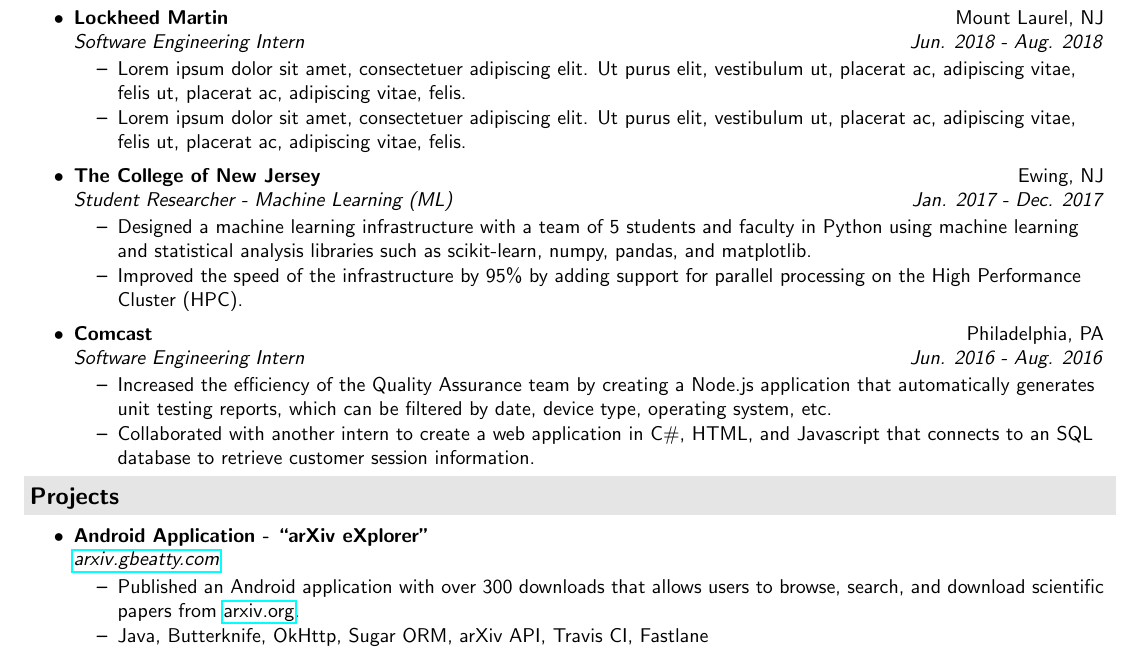
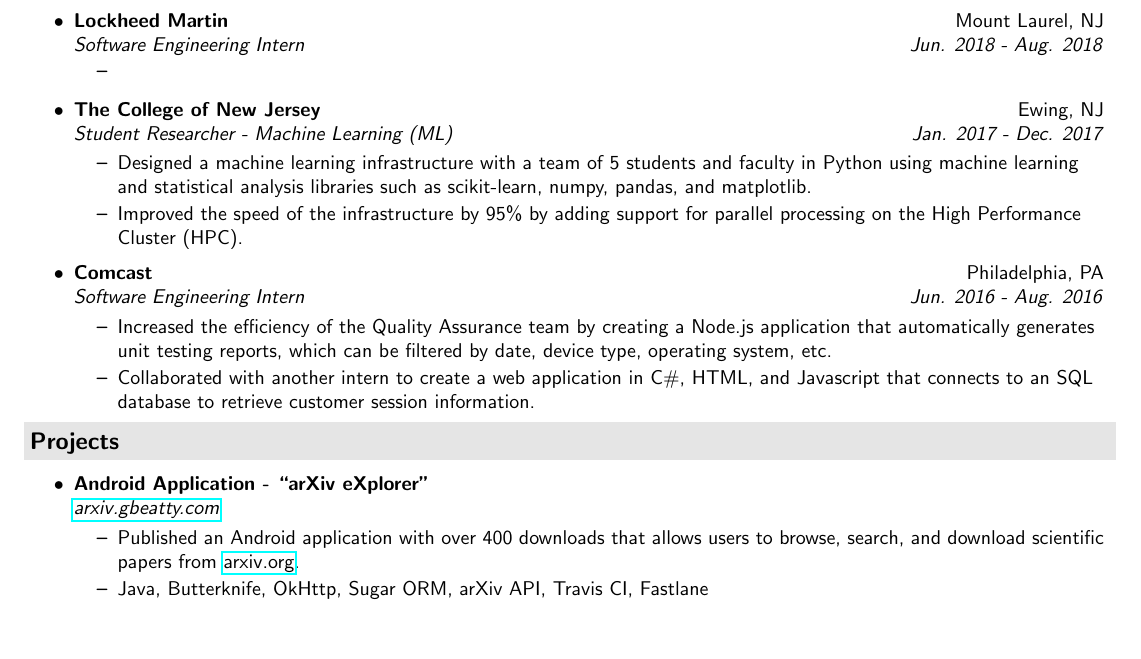
Before and after one commit to GarrettBeatty/resume, a LaTeX CV (resume.tex): part of the page, cut so that both start at the same text, the shorter picture padded with empty space. Compiled offline with pdfLaTeX.

Commit message:
updated resume

```diff
--- a/resume.tex
+++ b/resume.tex
@@ -66,8 +66,7 @@
 \begin{itemize}
 \ressubheading{Lockheed Martin}{Mount Laurel, NJ}{Software Engineering Intern}{Jun. 2018 - Aug. 2018}
 	\begin{itemize}
-		\resitem{Lorem ipsum dolor sit amet, consectetuer adipiscing elit. Ut purus elit, vestibulum ut, placerat ac, adipiscing vitae, felis ut, placerat ac, adipiscing vitae, felis.}
-		\resitem{Lorem ipsum dolor sit amet, consectetuer adipiscing elit. Ut purus elit, vestibulum ut, placerat ac, adipiscing vitae, felis ut, placerat ac, adipiscing vitae, felis.}
+		\resitem{}
 		\end{itemize}
 
 \ressubheading{The College of New Jersey}{Ewing, NJ}{Student Researcher - Machine Learning (ML)}{Jan. 2017 - Dec. 2017}
@@ -89,7 +88,7 @@
 
 \ressubheading{Android Application - ``arXiv eXplorer"}{}{\href{http://arxiv.gbeatty.com}{arxiv.gbeatty.com}}{}
 	\begin{itemize}
-		\resitem{Published an Android application with over 300 downloads that allows users to browse, search, and download scientific papers from \href{http://arxiv.org}{arxiv.org}.}
+		\resitem{Published an Android application with over 400 downloads that allows users to browse, search, and download scientific papers from \href{http://arxiv.org}{arxiv.org}.}
 		\resitem{Java, Butterknife, OkHttp, Sugar ORM, arXiv API, Travis CI, Fastlane}
 	\end{itemize}
 
```
Also changed, not shown: resume.pdf.
